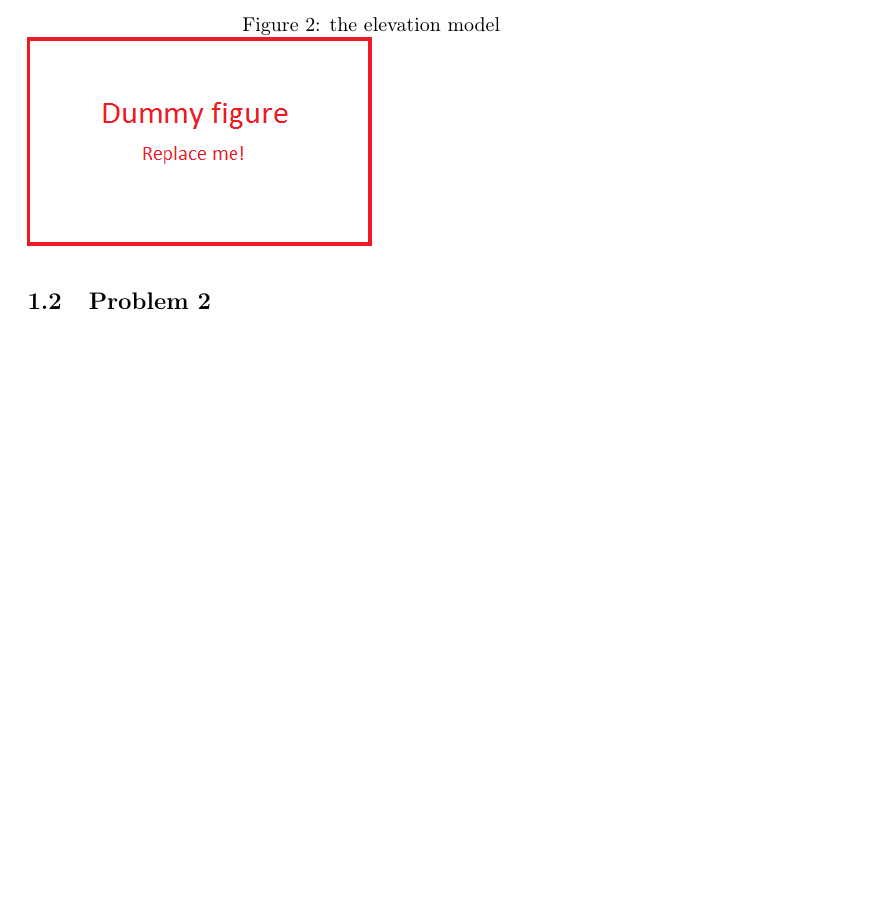
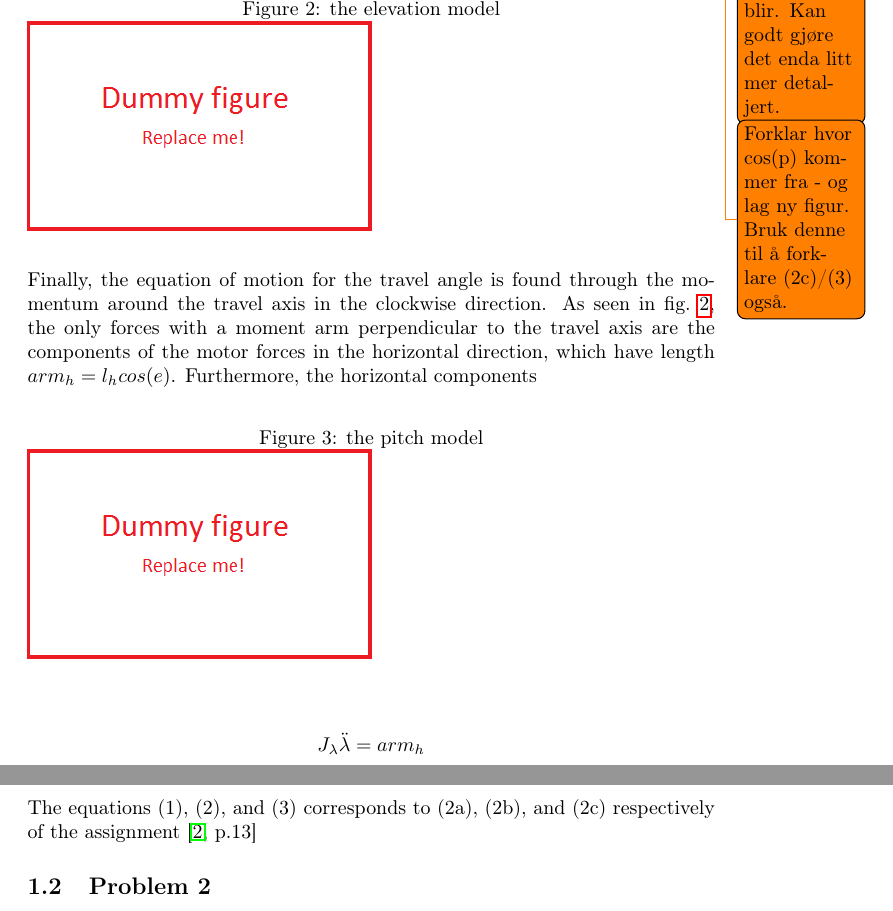
Before and after one commit to 0javad0/TTK4115-Helicopterlab, a LaTeX document (report_main.tex, which reads part1.tex): part of page 4 of 6 before the commit and two parts of pages 4 and 5 of 7 after it, the two joined at a grey line, cut so that both start at the same text, the shorter picture padded with empty space. Compiled offline with pdfLaTeX.

Commit message:
Noen steg nærmere ferdig.

```diff
--- a/part1.tex
+++ b/part1.tex
@@ -27,0 +32 @@ Here, we can see that $L_1 = l_pK_f$.
+where $arm_c$ is the moment arm between the counterweight point mass and the elevation axis, and $arm_h$ is the moment arm between any of the two motor point masses and the elevation axis. As shown in \cref{fig:elevation_model}, $arm_c = l_ccos(e)$, and $arm_h = l_hcos(e)$. \todo{Husk at figuren må være som jeg (Daniel) har i notatene her, da er det 100 prosent tydelig hva $arm_c$ og $arm_h$ blir. Kan godt gjøre det enda litt mer detaljert.} We can immediately substitute $V_s = V_f + V_b$, and simplify:
@@ -27,0 +37 @@ Here, we can see that $L_1 = l_pK_f$.
+ Here, we have (as the author of the exercise) counted the cos(e) factor of the $V_s$ term as negligible, and set it to 1. \todo{Forklar hvor cos(p) kommer fra - og lag ny figur. Bruk denne til å forklare (2c)/(3) også.} The resulting equation has the form:
@@ -31,6 +46,20 @@ Here, we can see that $L_1 = l_pK_f$.
 \includegraphics[width=0.5\textwidth]{images/elevation_model}
 \end{figure}
 
+Finally, the equation of motion for the travel angle is found through the momentum around the travel axis in the  clockwise direction. As seen in \cref{fig:elevation_model}, the only forces with a moment arm perpendicular to the travel axis are the components of the motor forces in the horizontal direction, which have length $arm_h = l_hcos(e)$. Furthermore, the horizontal components
+
+\begin{figure}[H]
+\caption{the pitch model}
+\label{fig:pitch_model}
+\includegraphics[width=0.5\textwidth]{images/pitch_model}
+\end{figure}
+
+\begin{align*}
+J_\lambda\ddot{\lambda} &= arm_h
+\end{align*}
+
+The equations (1), (2), and (3) corresponds to (2a), (2b), and (2c) respectively of the assignment \cite[p.13]{assignment}
+
 \subsection{Problem 2}
 \subsection{Problem 3}
 \subsection{Problem 4}
```
Also changed, not shown: images/helicopter_model.PNG, images/pitch_model.png (added), part1.tex (15 more changed lines).
